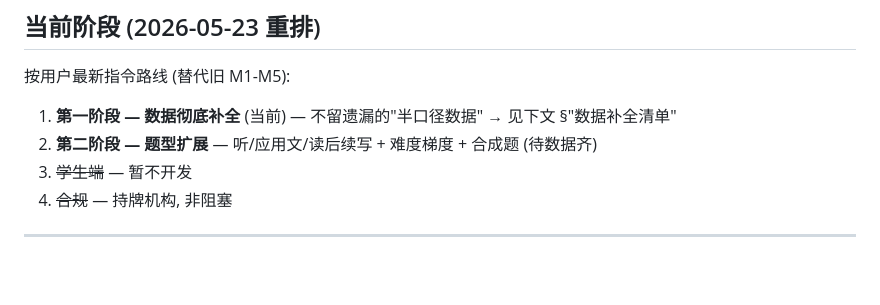
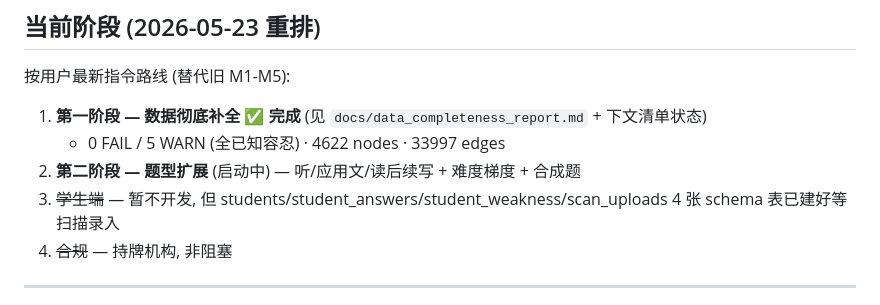
Before and after one commit to dare2live/gaozhong, a Markdown page: goal.md, the part around the change. GitHub-like rendering; blank space fills up the shorter version.

```diff
--- a/goal.md
+++ b/goal.md
@@ -7,9 +7,10 @@
 ## 当前阶段 (2026-05-23 重排)
 
 按用户最新指令路线 (替代旧 M1-M5):
-1. **第一阶段 — 数据彻底补全** (当前) — 不留遗漏的"半口径数据" → 见下文 §"数据补全清单"
-2. **第二阶段 — 题型扩展** — 听/应用文/读后续写 + 难度梯度 + 合成题 (待数据齐)
-3. ~~学生端~~ — 暂不开发
+1. **第一阶段 — 数据彻底补全** ✅ **完成** (见 `docs/data_completeness_report.md` + 下文清单状态)
+   - 0 FAIL / 5 WARN (全已知容忍) · 4622 nodes · 33997 edges
+2. **第二阶段 — 题型扩展** (启动中) — 听/应用文/读后续写 + 难度梯度 + 合成题
+3. ~~学生端~~ — 暂不开发, 但 students/student_answers/student_weakness/scan_uploads 4 张 schema 表已建好等扫描录入
 4. ~~合规~~ — 持牌机构, 非阻塞
 
 ---
```
Also changed, not shown: docs/data_completeness_report.md (added, +80 -0 lines).
